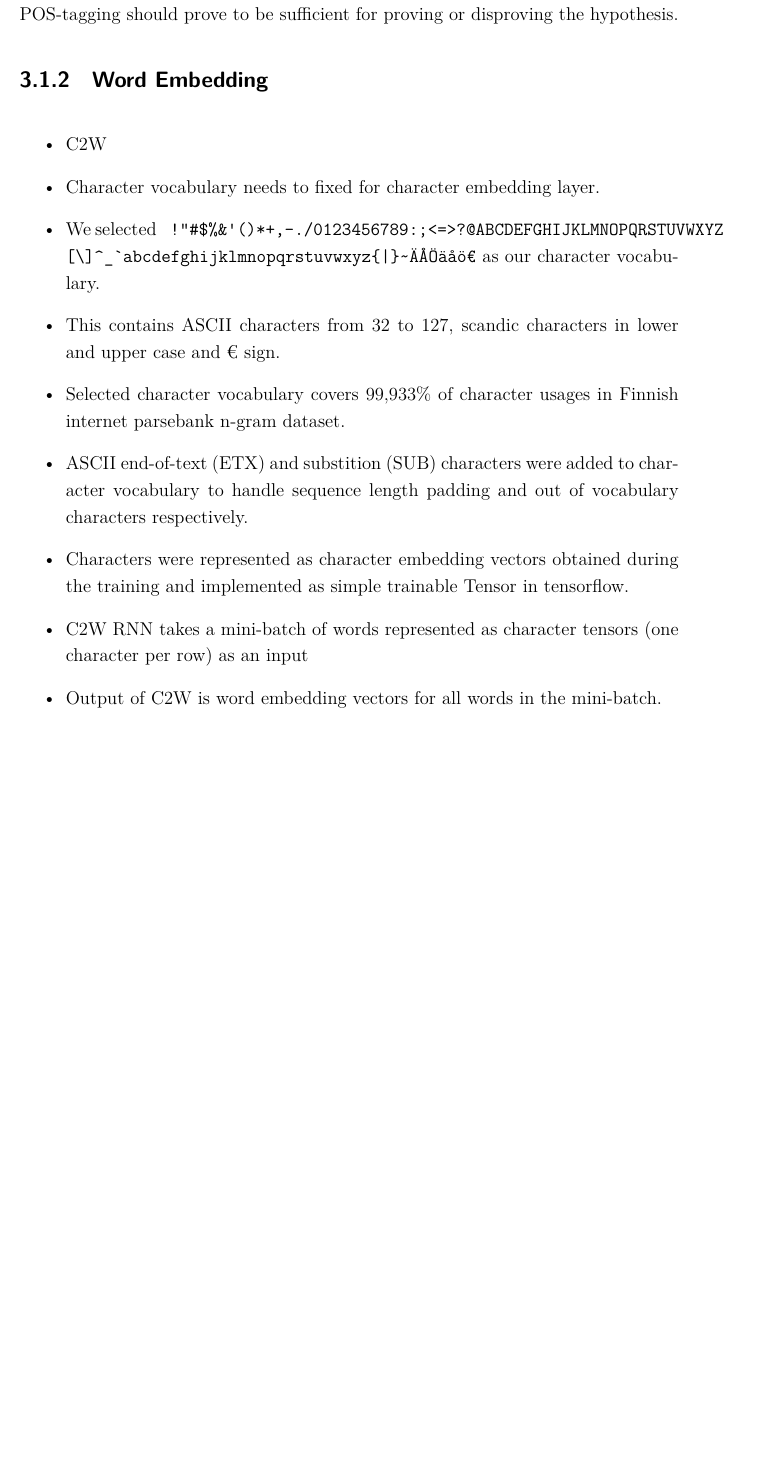
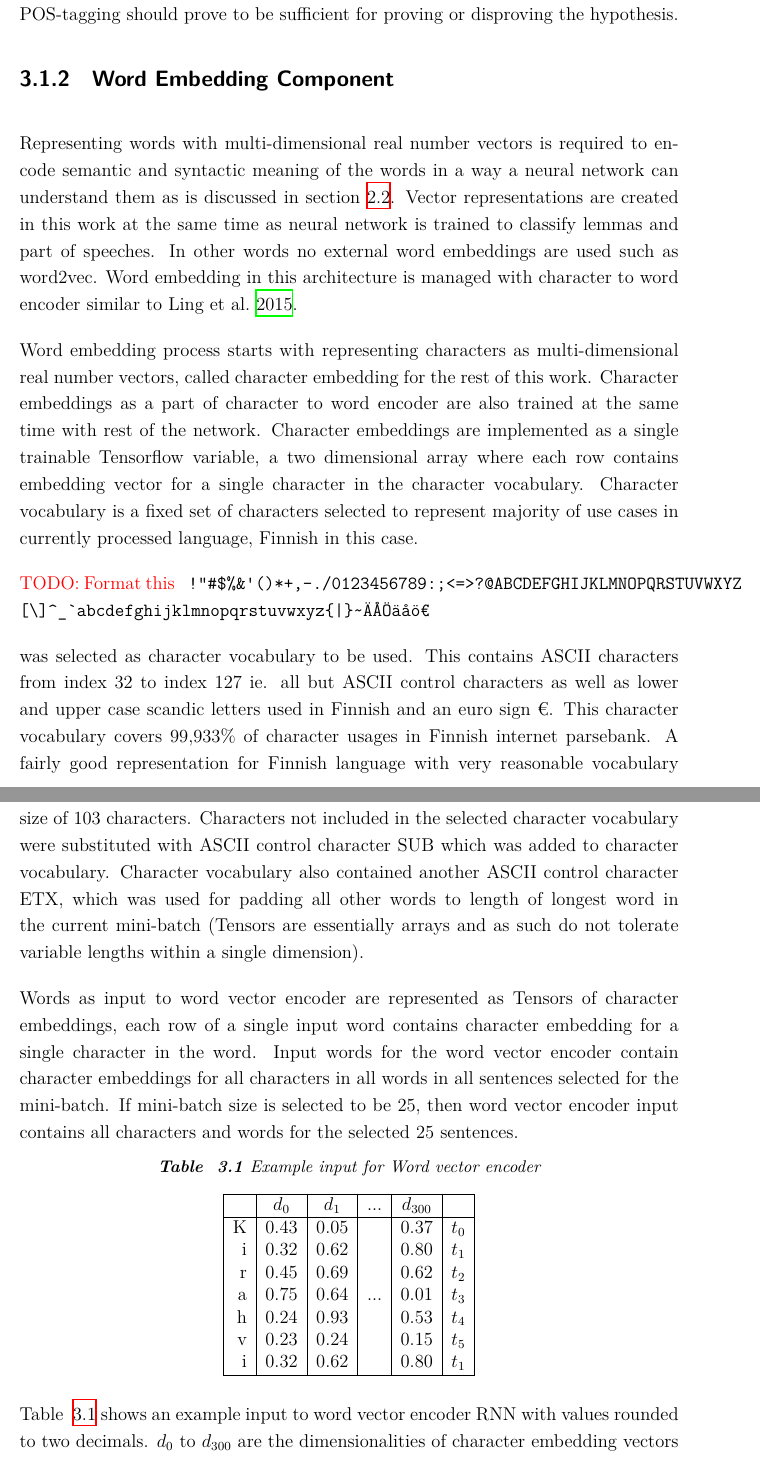
Before and after one commit to jaakkopasanen/Masters-Thesis-Jaakko-Pasanen, a LaTeX thesis (thesis.tex): part of page 32 of 45 before the commit and two parts of pages 32 and 33 of 46 after it, the two joined at a grey line, cut so that both start at the same text, the shorter picture padded with empty space. Compiled offline with XeLaTeX.

Commit message:
Word embedding component

```diff
--- a/thesis.tex
+++ b/thesis.tex
@@ -736,19 +737,36 @@ Generative model does solve the problem with lemma vocabulary but introduces a m
 
 Because of the forementioned problems, the encoder-decoder model was not a part of the implementation used for this thesis and lemmatization is treated as a classification only task. Also it's worth noting that observing lemma classification with POS-tagging should prove to be sufficient for proving or disproving the hypothesis.
 
-\subsection{Word Embedding}
-\label{ss:word_embedding}
-\begin{itemize}
-\item C2W
-\item Character vocabulary needs to fixed for character embedding layer.
-\item We selected \verb£ !"#$%&'()*+,-./0123456789:;<=>?@ABCDEFGHIJKLMNOPQRSTUVWXYZ£ \verb£[\]^_`abcdefghijklmnopqrstuvwxyz{|}~ÄÅÖäåö€£ as our character vocabulary.
-\item This contains ASCII characters from 32 to 127, scandic characters in lower and upper case and € sign.
-\item Selected character vocabulary covers 99,933\% of character usages in Finnish internet parsebank n-gram dataset.
-\item ASCII end-of-text (ETX) and substition (SUB) characters were added to character vocabulary to handle sequence length padding and out of vocabulary characters respectively.
-\item Characters were represented as character embedding vectors obtained during the training and implemented as simple trainable Tensor in tensorflow.
-\item C2W RNN takes a mini-batch of words represented as character tensors (one character per row) as an input
-\item Output of C2W is word embedding vectors for all words in the mini-batch.
-\end{itemize}
+\subsection{Word Embedding Component}
+\label{ss:word_embedding_component}
+Representing words with multi-dimensional real number vectors is required to encode semantic and syntactic meaning of the words in a way a neural network can understand them as is discussed in section \ref{se:word_embeddings}. Vector representations are created in this work at the same time as neural network is trained to classify lemmas and part of speeches. In other words no external word embeddings are used such as word2vec. Word embedding in this architecture is managed with character to word encoder similar to \cite{Ling2015}.
 
-\subsection{Context Encoding}
-\label{ss:context_encoding}
+Word embedding process starts with representing characters as multi-dimensional real number vectors, called character embedding for the rest of this work. Character embeddings as a part of character to word encoder are also trained at the same time with rest of the network. Character embeddings are implemented as a single trainable Tensorflow variable, a two dimensional array where each row contains embedding vector for a single character in the character vocabulary. Character vocabulary is a fixed set of characters selected to represent majority of use cases in currently processed language, Finnish in this case.
+
+\todo{Format this}
+\verb£ !"#$%&'()*+,-./0123456789:;<=>?@ABCDEFGHIJKLMNOPQRSTUVWXYZ£
+\verb£[\]^_`abcdefghijklmnopqrstuvwxyz{|}~ÄÅÖäåö€£
+
+was selected as character vocabulary to be used. This contains ASCII characters from index 32 to index 127 ie. all but ASCII control characters as well as lower and upper case scandic letters used in Finnish and an euro sign €. This character vocabulary covers 99,933\% of character usages in Finnish internet parsebank. A fairly good representation for Finnish language with very reasonable vocabulary size of 103 characters. Characters not included in the selected character vocabulary were substituted with ASCII control character SUB which was added to character vocabulary. Character vocabulary also contained another ASCII control character ETX, which was used for padding all other words to length of longest word in the current mini-batch (Tensors are essentially arrays and as such do not tolerate variable lengths within a single dimension).
+
+Words as input to word vector encoder are represented as Tensors of character embeddings, each row of a single input word contains character embedding for a single character in the word. Input words for the word vector encoder contain character embeddings for all characters in all words in all sentences selected for the mini-batch. If mini-batch size is selected to be 25, then word vector encoder input contains all characters and words for the selected 25 sentences.
+
+\begin{table}[htbp]
+\caption{Example input for Word vector encoder}
+\label{table:word_vector_encoder_input}
+\centering
+\begin{tabular}{|r|c|c|c|c|l|}
+  \hline
+  & $d_0$ & $d_1$ & ... & $d_{300}$ & \\
+  \hline
+  K & 0.43 & 0.05 & & 0.37 & $t_0$ \\
+  i & 0.32 & 0.62 & & 0.80 & $t_1$ \\
+  r & 0.45 & 0.69 & & 0.62 & $t_2$ \\
+  a & 0.75 & 0.64 & ... & 0.01 & $t_3$ \\
+  h & 0.24 & 0.93 & & 0.53 & $t_4$ \\
+  v & 0.23 & 0.24 & & 0.15 & $t_5$ \\
+  i & 0.32 & 0.62 & & 0.80 & $t_1$ \\
+  \hline
+\end{tabular}
+\end{table}
+Table \ref{table:word_vector_encoder_input} shows an example input to word vector encoder RNN with values rounded to two decimals. $d_0$ to $d_{300}$ are the dimensionalities of character embedding vectors and $t_0$ to $t_6$ are RNN input timesteps ie. characters of the word \textbf{\textit{Kirahvi}}. Example provided shows only a single word, in practice the input data contains multiple words all stacked into a single Tensor.
```
Also changed, not shown: thesis_refs.bib (+17 -17 lines), thesis.pdf, thesis.tex (20 more changed lines).
